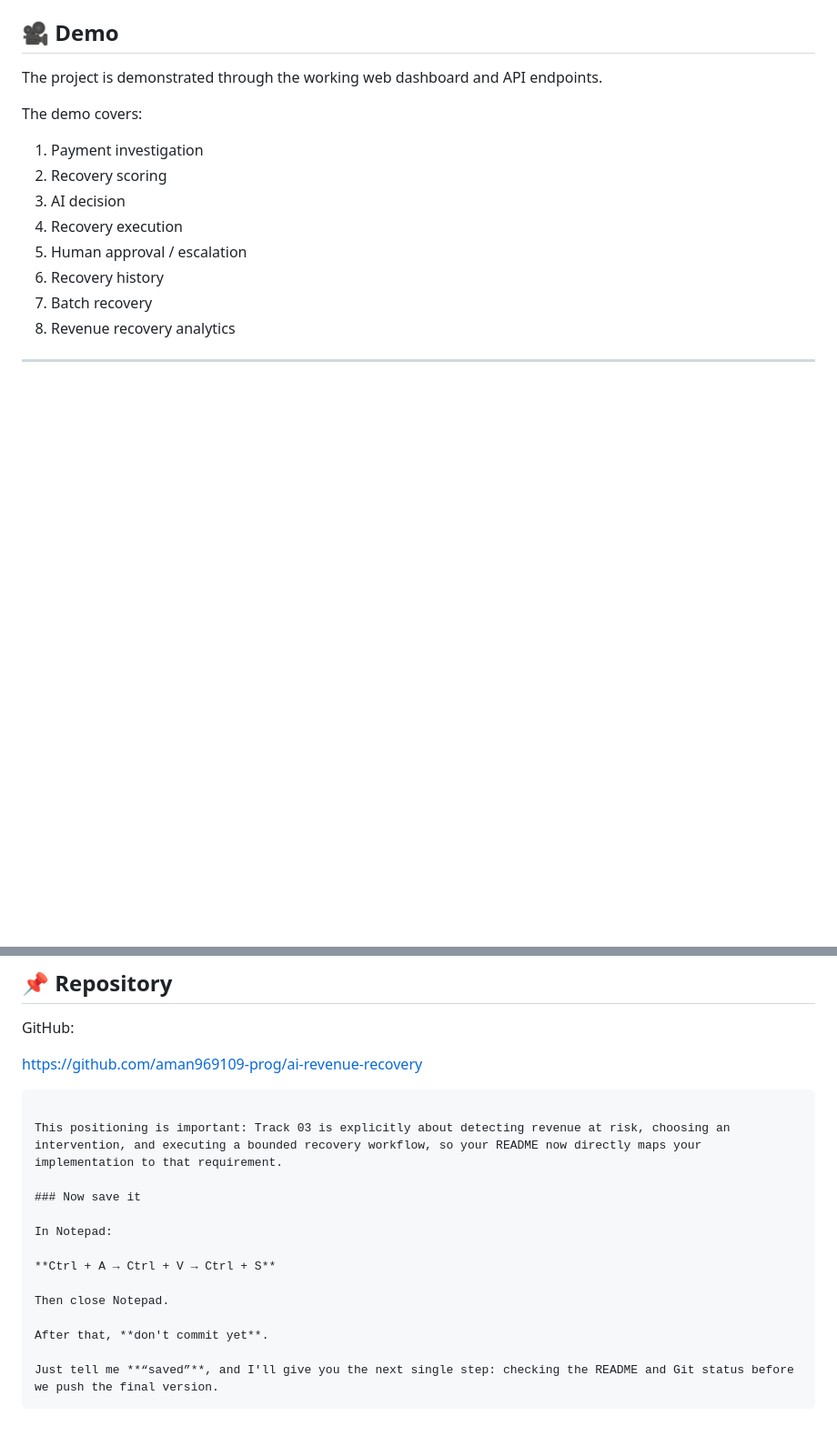
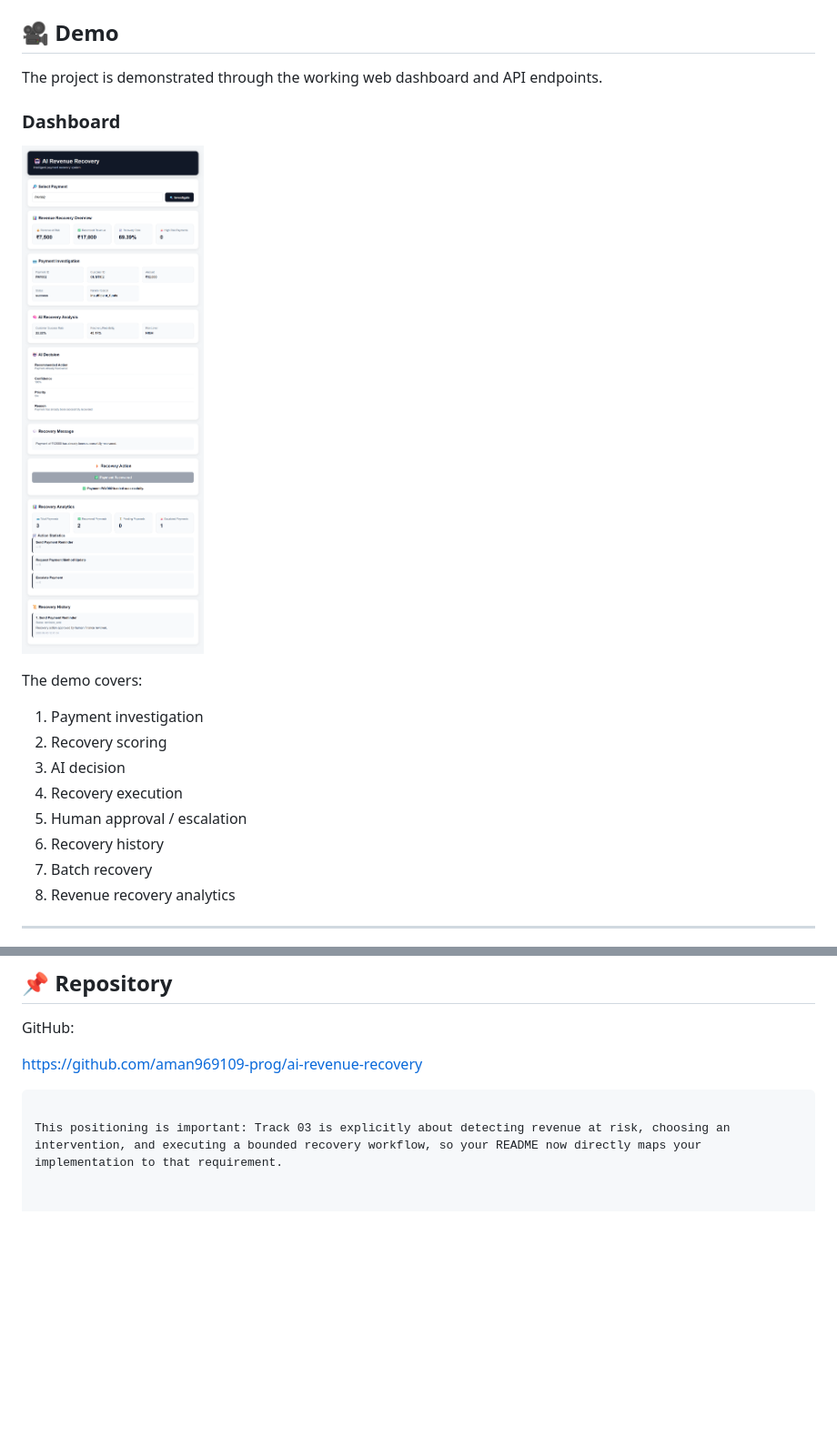
Before and after one commit to aman969109-prog/ai-revenue-recovery, a Markdown page: README.md, 2 parts joined by grey strips. Shown: that part at 91% size. Drawn GitHub-style; pictures changed too: dashboard-overview.png (added); blank space fills up the shorter version.

Commit message:
Add dashboard screenshot to README

````diff
--- a/README.md
+++ b/README.md
@@ -363,6 +363,10 @@ The current version is a working prototype. Future versions could add:
 
 The project is demonstrated through the working web dashboard and API endpoints.
 
+### Dashboard
+
+![AI Revenue Recovery Dashboard](./dashboard-overview.png)
+
 The demo covers:
 
 1. Payment investigation
@@ -395,16 +399,3 @@ https://github.com/aman969109-prog/ai-revenue-recovery
 ```
 
 This positioning is important: Track 03 is explicitly about detecting revenue at risk, choosing an intervention, and executing a bounded recovery workflow, so your README now directly maps your implementation to that requirement.
-
-### Now save it
-
-In Notepad:
-
-**Ctrl + A → Ctrl + V → Ctrl + S**
-
-Then close Notepad.
-
-After that, **don't commit yet**.
-
-Just tell me **“saved”**, and I'll give you the next single step: checking the README and Git status before we push the final version.
-```
````
